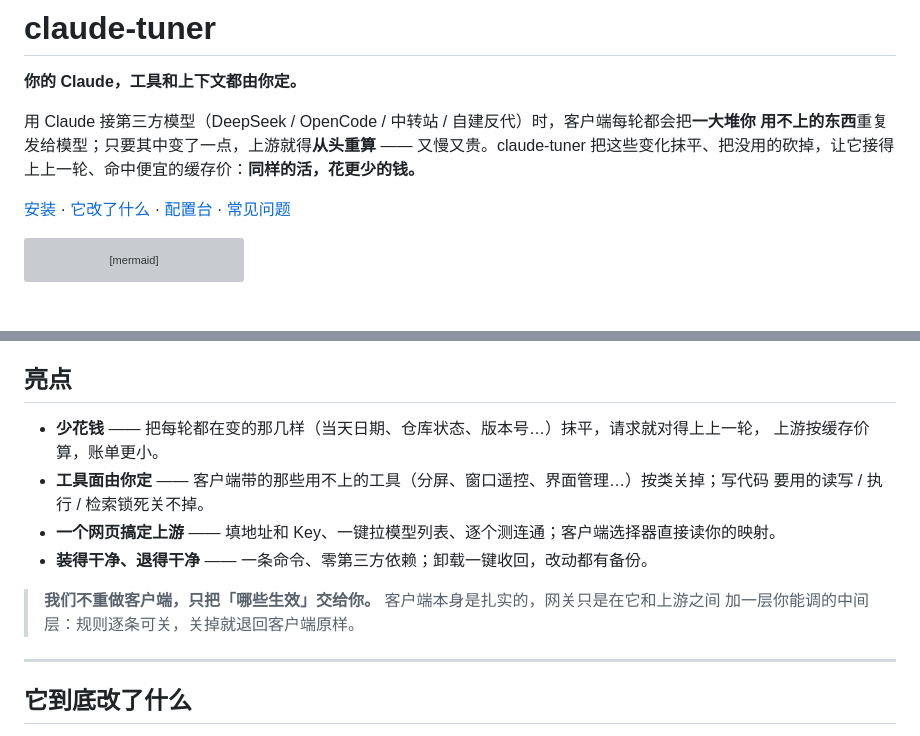
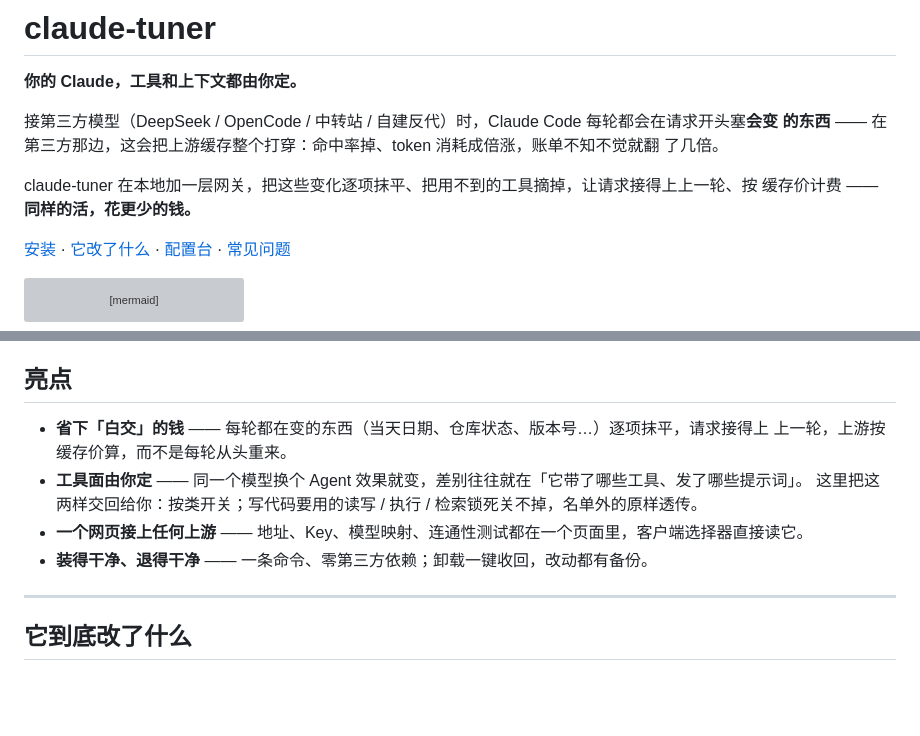
Before and after one commit to ls-open/claude-tuner, a Markdown page: README.md, 2 parts joined by grey strips. Drawn GitHub-style; blank space fills up the shorter version; grey boxes are pictures that could not be loaded.

Commit message:
docs(readme): 门面重写 —— 直击真实痛点，亮点改成说人话
查了三轮真实讨论，痛点很清楚：① Claude Code 注入的动态内容击穿第三方缓存，有人记录命中率
90%→70%、token 消耗暴涨数倍；② 工具/上下文浪费（「80% 成本被浪费」一堆文章，但都只给
「自己少喂点」的纪律，没人从源头修）；③ 同一个模型换个 Agent 效果就变，没人讲清为什么。

开头改成先摆这两条痛点（缓存被打穿 → 账单翻倍），再说 claude-tuner 怎么接。亮点四条重写：
第一条讲钱、第二条把「工具与提示词才是同一个模型效果不同的原因」讲出来（这是市面没讲透的点）。
删掉那段「我们不重做客户端…加一层你能调的中间层」（用户觉得别扭）。

```diff
--- a/README.md
+++ b/README.md
@@ -2,9 +2,12 @@
 
 **你的 Claude，工具和上下文都由你定。**
 
-用 Claude 接第三方模型（DeepSeek / OpenCode / 中转站 / 自建反代）时，客户端每轮都会把**一大堆你
-用不上的东西**重复发给模型；只要其中变了一点，上游就得**从头重算** —— 又慢又贵。claude-tuner
-把这些变化抹平、把没用的砍掉，让它接得上上一轮、命中便宜的缓存价：**同样的活，花更少的钱。**
+接第三方模型（DeepSeek / OpenCode / 中转站 / 自建反代）时，Claude Code 每轮都会在请求开头塞**会变
+的东西** —— 在第三方那边，这会把上游缓存整个打穿：命中率掉、token 消耗成倍涨，账单不知不觉就翻
+了几倍。
+
+claude-tuner 在本地加一层网关，把这些变化逐项抹平、把用不到的工具摘掉，让请求接得上上一轮、按
+缓存价计费 —— **同样的活，花更少的钱。**
 
 [安装](#安装) · [它改了什么](#它到底改了什么) · [配置台](#配置台) · [常见问题](#常见问题)
 
@@ -26,15 +29,12 @@ curl -fsSL https://raw.githubusercontent.com/ls-open/claude-tuner/main/install.s
 
 ## 亮点
 
-- **少花钱** —— 把每轮都在变的那几样（当天日期、仓库状态、版本号…）抹平，请求就对得上上一轮，
-  上游按缓存价算，账单更小。
-- **工具面由你定** —— 客户端带的那些用不上的工具（分屏、窗口遥控、界面管理…）按类关掉；写代码
-  要用的读写 / 执行 / 检索锁死关不掉。
-- **一个网页搞定上游** —— 填地址和 Key、一键拉模型列表、逐个测连通；客户端选择器直接读你的映射。
+- **省下「白交」的钱** —— 每轮都在变的东西（当天日期、仓库状态、版本号…）逐项抹平，请求接得上
+  上一轮，上游按缓存价算，而不是每轮从头重来。
+- **工具面由你定** —— 同一个模型换个 Agent 效果就变，差别往往就在「它带了哪些工具、发了哪些提示词」。
+  这里把这两样交回给你：按类开关；写代码要用的读写 / 执行 / 检索锁死关不掉，名单外的原样透传。
+- **一个网页接上任何上游** —— 地址、Key、模型映射、连通性测试都在一个页面里，客户端选择器直接读它。
 - **装得干净、退得干净** —— 一条命令、零第三方依赖；卸载一键收回，改动都有备份。
-
-> **我们不重做客户端，只把「哪些生效」交给你。** 客户端本身是扎实的，网关只是在它和上游之间
-> 加一层你能调的中间层：规则逐条可关，关掉就退回客户端原样。
 
 ---
 
```
